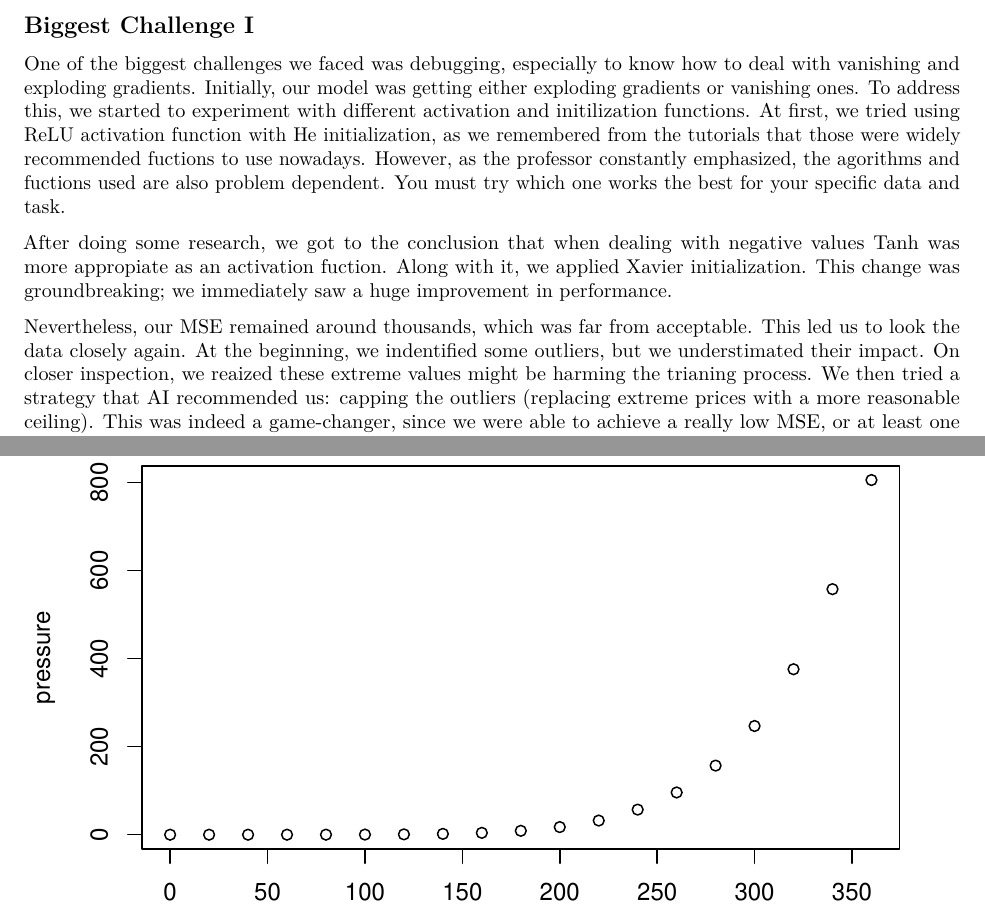
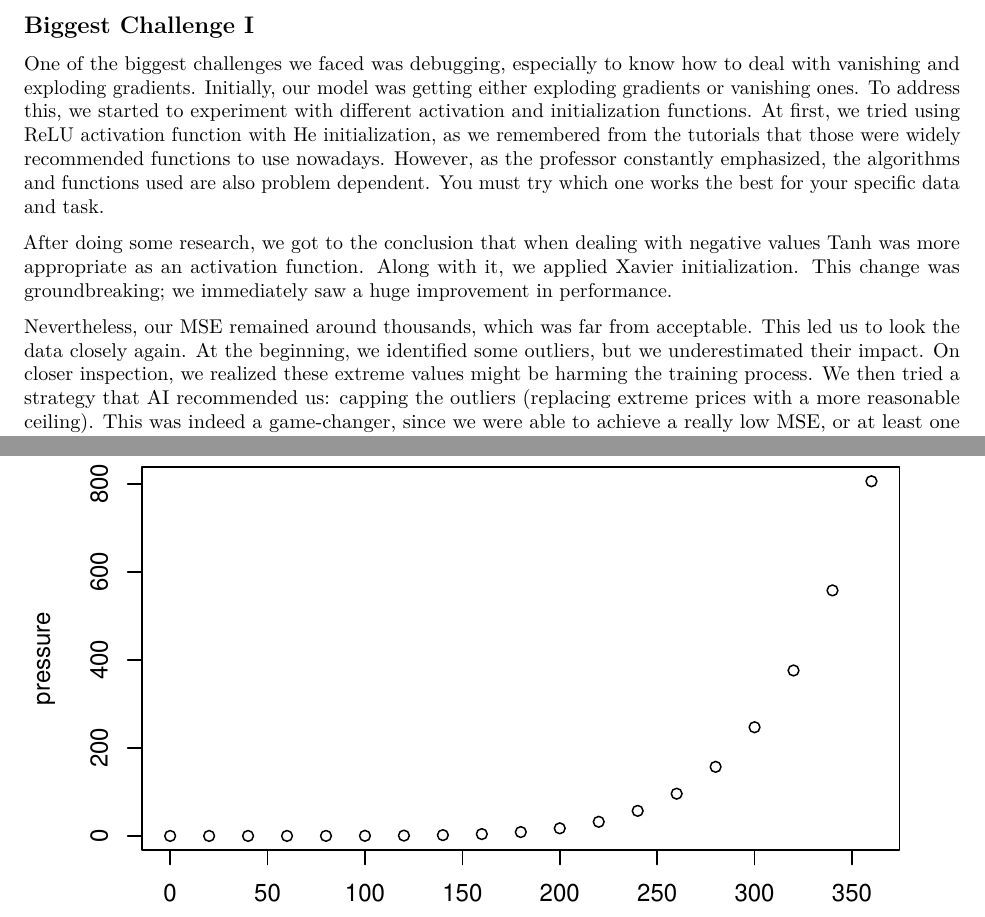
Before and after one commit to Deaust90/Electricity-Price-Forecasting-RNN, an R Markdown document (Project DLNN.Rmd): two parts of pages 9 and 10 of 10, joined at a grey line, cut so that both start at the same text. Rendered offline with R 4.5, knitr and Pandoc, then LaTeX, with nearby package versions; some code elsewhere in the file could not run offline; common packages that the code uses without loading them are loaded.

Commit message:
Update Project DLNN.Rmd

```diff
--- a/Project DLNN.Rmd
+++ b/Project DLNN.Rmd
@@ -399,11 +399,11 @@ ggplot(loss_df, aes(x = Epoch, y = Loss, color = Type)) +
 
 ## Biggest Challenge I
 
-One of the biggest challenges we faced was debugging, especially to know how to deal with vanishing and exploding gradients. Initially, our model was getting either exploding gradients or vanishing ones. To address this, we started to experiment with different activation and initilization functions. At first, we tried using ReLU activation function with He initialization, as we remembered from the tutorials that those were widely recommended fuctions to use nowadays. However, as the professor constantly emphasized, the agorithms and fuctions used are also problem dependent. You must try which one works the best for your specific data and task.
+One of the biggest challenges we faced was debugging, especially to know how to deal with vanishing and exploding gradients. Initially, our model was getting either exploding gradients or vanishing ones. To address this, we started to experiment with different activation and initialization functions. At first, we tried using ReLU activation function with He initialization, as we remembered from the tutorials that those were widely recommended functions to use nowadays. However, as the professor constantly emphasized, the algorithms and functions used are also problem dependent. You must try which one works the best for your specific data and task.
 
-After doing some research, we got to the conclusion that when dealing with negative values Tanh was more appropiate as an activation fuction. Along with it, we applied Xavier initialization. This change was groundbreaking; we immediately saw a huge improvement in performance.
+After doing some research, we got to the conclusion that when dealing with negative values Tanh was more appropriate as an activation function. Along with it, we applied Xavier initialization. This change was groundbreaking; we immediately saw a huge improvement in performance.
 
-Nevertheless, our MSE remained around thousands, which was far from acceptable. This led us to look the data closely again. At the beginning, we indentified some outliers, but we understimated their impact. On closer inspection, we reaized these extreme values might be harming the trianing process. We then tried a strategy that AI recommended us: capping the outliers (replacing extreme prices with a more reasonable ceiling). This was indeed a game-changer, since we were able to achieve a really low MSE, or at least one acceptable compared to our initial attempts.
+Nevertheless, our MSE remained around thousands, which was far from acceptable. This led us to look the data closely again. At the beginning, we identified some outliers, but we underestimated their impact. On closer inspection, we realized these extreme values might be harming the training process. We then tried a strategy that AI recommended us: capping the outliers (replacing extreme prices with a more reasonable ceiling). This was indeed a game-changer, since we were able to achieve a really low MSE, or at least one acceptable compared to our initial attempts.
 
 ## Use of AI
 
```
Also changed, not shown: Project DLNN.Rmd (2 more changed lines).
